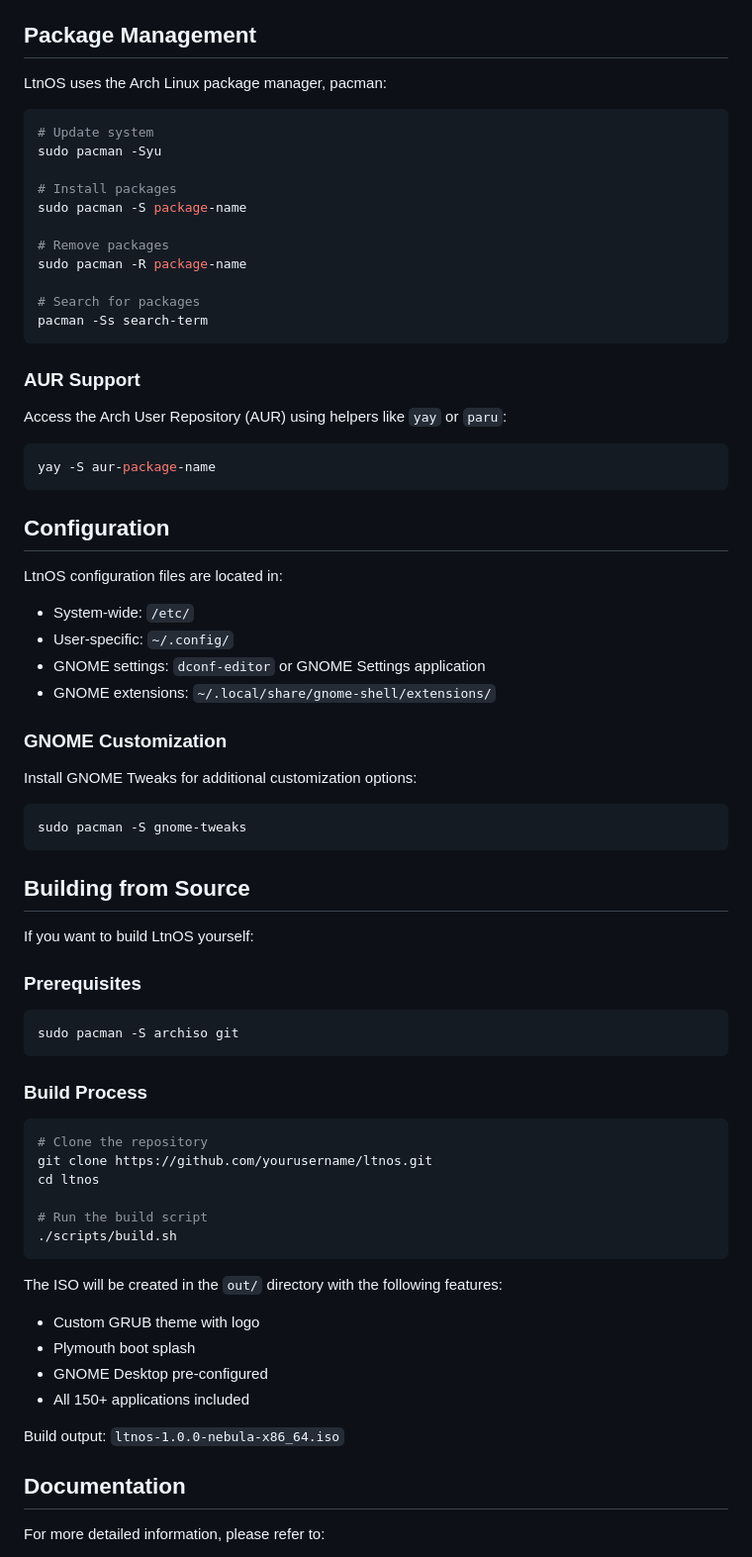
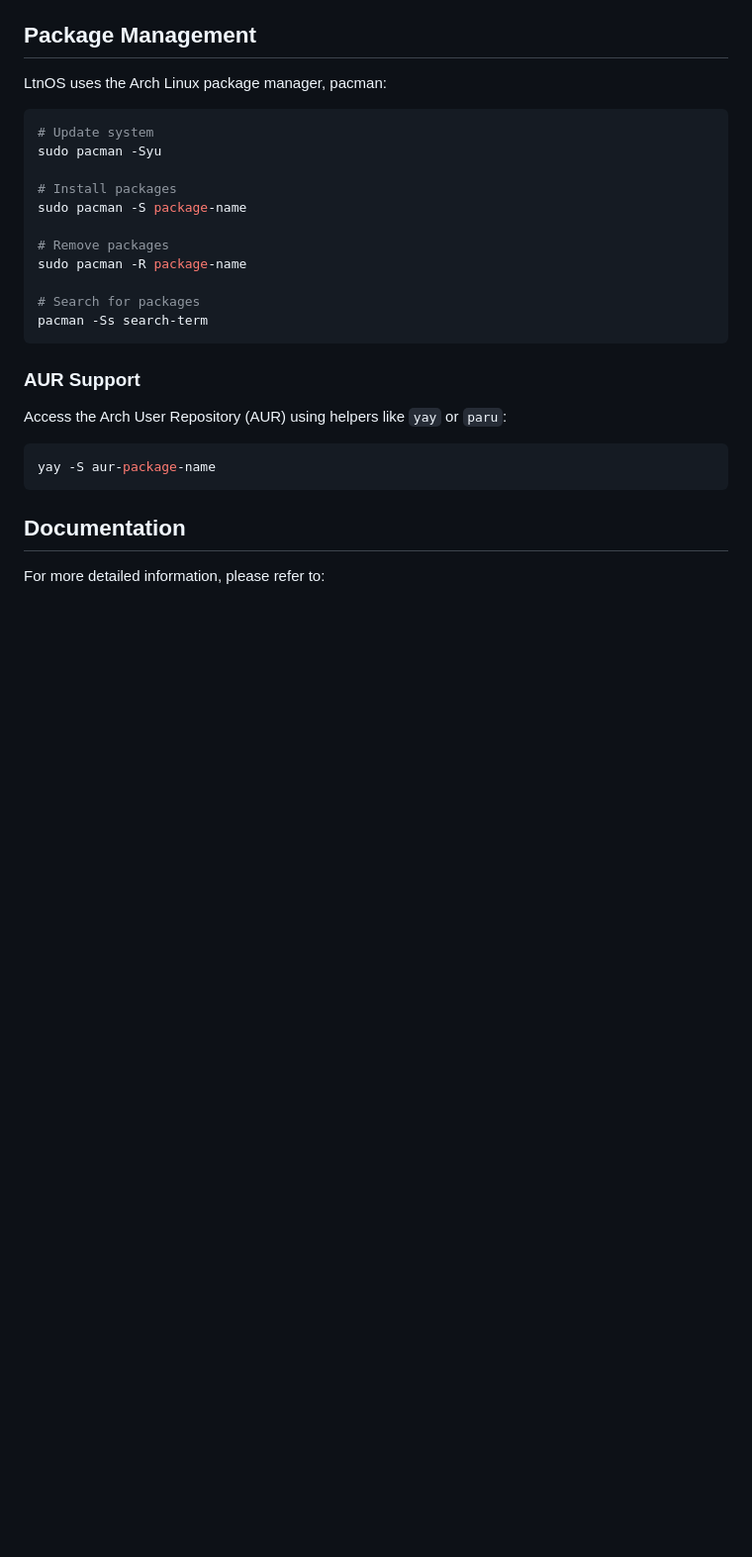
Before and after one commit to ltnproject/LtnOS, a Markdown page: README.md, the part around one of its changes. Shown at 99% size. Rendered like a GitHub page; blank space fills up the shorter version.

````diff
--- a/README.md
+++ b/README.md
@@ -173,49 +173,6 @@ Access the Arch User Repository (AUR) using helpers like `yay` or `paru`:
 yay -S aur-package-name
 ```
 
-## Configuration
-
-LtnOS configuration files are located in:
-
-- System-wide: `/etc/`
-- User-specific: `~/.config/`
-- GNOME settings: `dconf-editor` or GNOME Settings application
-- GNOME extensions: `~/.local/share/gnome-shell/extensions/`
-
-### GNOME Customization
-
-Install GNOME Tweaks for additional customization options:
-
-```bash
-sudo pacman -S gnome-tweaks
-```
-
-## Building from Source
-
-If you want to build LtnOS yourself:
-
-### Prerequisites
-```bash
-sudo pacman -S archiso git
-```
-
-### Build Process
-```bash
-# Clone the repository
-git clone https://github.com/yourusername/ltnos.git
-cd ltnos
-
-# Run the build script
-./scripts/build.sh
-```
-
-The ISO will be created in the `out/` directory with the following features:
-- Custom GRUB theme with logo
-- Plymouth boot splash
-- GNOME Desktop pre-configured
-- All 150+ applications included
-
-Build output: `ltnos-1.0.0-nebula-x86_64.iso`
 
 ## Documentation
 
````
Also changed, not shown: other parts of README.md (+1 -2 lines).
